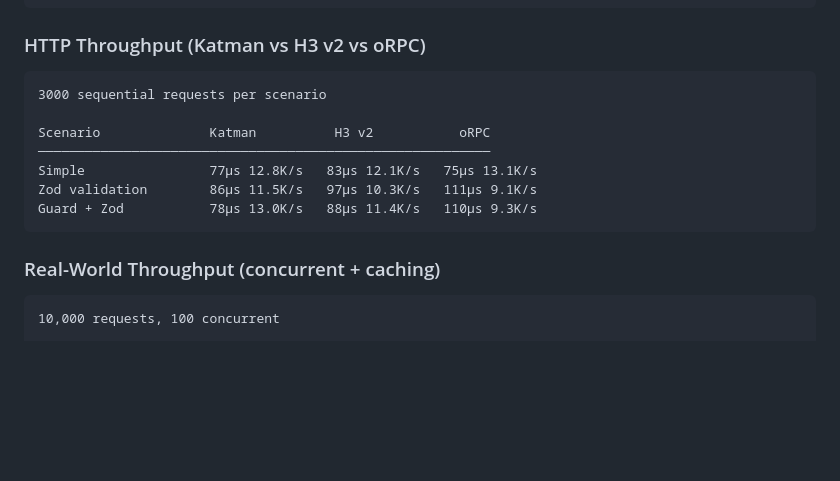
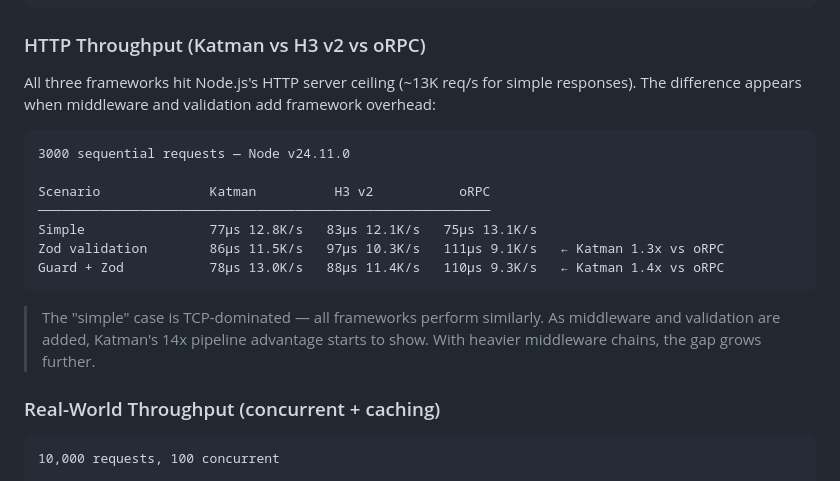
Before and after one commit to productdevbook/silgi, a Markdown page: README.md, the part around the change. GitHub-like rendering; blank space fills up the shorter version.

Commit message:
docs: clarify HTTP benchmark — Node.js ceiling explained
HTTP throughput is bounded by Node.js's createServer (~13K req/s ceiling).
All frameworks hit this wall for simple responses. The difference appears
when middleware/validation adds framework overhead — that's where Katman's
14x pipeline advantage translates to 1.3-1.4x HTTP improvement.

Co-Authored-By: Claude Opus 4.6 (1M context) <noreply@anthropic.com>

````diff
--- a/README.md
+++ b/README.md
@@ -183,15 +183,19 @@ Zod input validation         858 ns       226 ns        3.8x faster
 
 ### HTTP Throughput (Katman vs H3 v2 vs oRPC)
 
+All three frameworks hit Node.js's HTTP server ceiling (~13K req/s for simple responses). The difference appears when middleware and validation add framework overhead:
+
 ```
-3000 sequential requests per scenario
+3000 sequential requests — Node v24.11.0
 
 Scenario              Katman          H3 v2           oRPC
 ──────────────────────────────────────────────────────────
 Simple                77µs 12.8K/s   83µs 12.1K/s   75µs 13.1K/s
-Zod validation        86µs 11.5K/s   97µs 10.3K/s   111µs 9.1K/s
-Guard + Zod           78µs 13.0K/s   88µs 11.4K/s   110µs 9.3K/s
+Zod validation        86µs 11.5K/s   97µs 10.3K/s   111µs 9.1K/s   ← Katman 1.3x vs oRPC
+Guard + Zod           78µs 13.0K/s   88µs 11.4K/s   110µs 9.3K/s   ← Katman 1.4x vs oRPC
 ```
+
+> The "simple" case is TCP-dominated — all frameworks perform similarly. As middleware and validation are added, Katman's 14x pipeline advantage starts to show. With heavier middleware chains, the gap grows further.
 
 ### Real-World Throughput (concurrent + caching)
 
````
